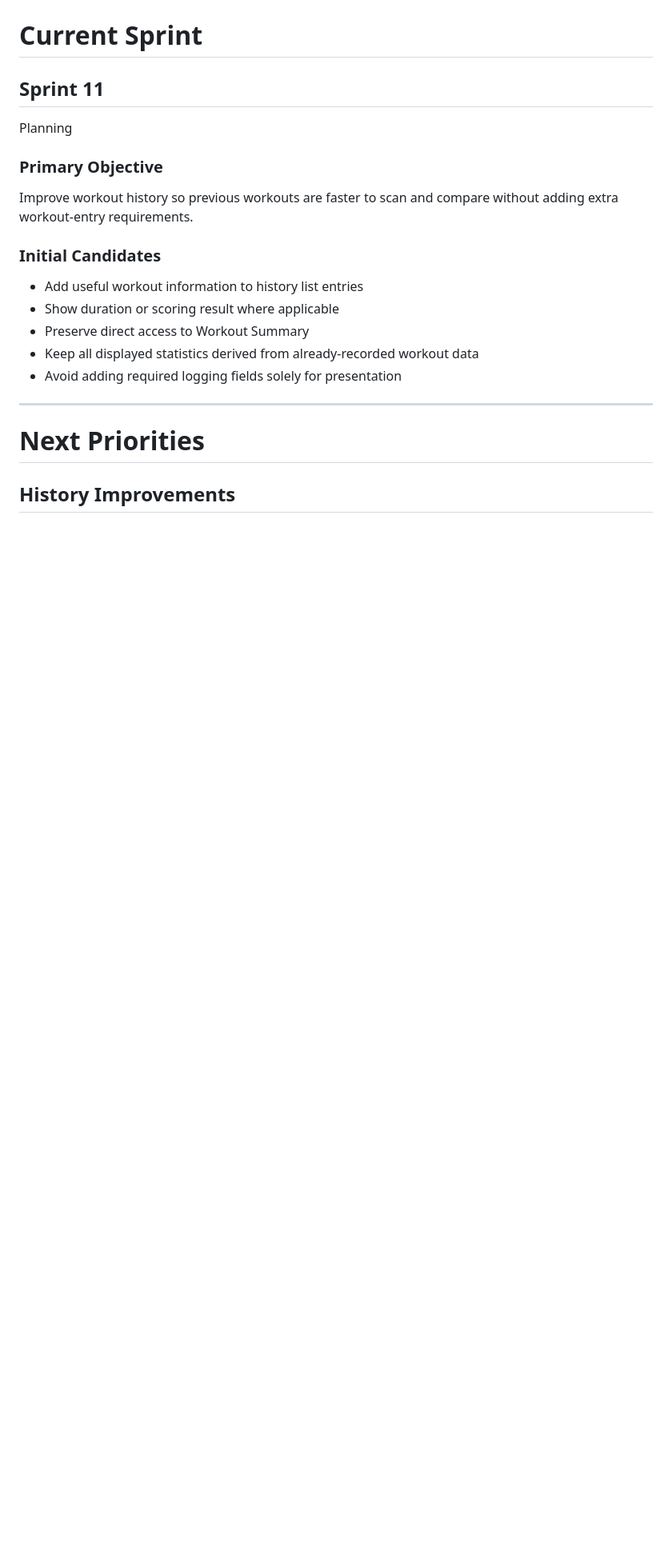
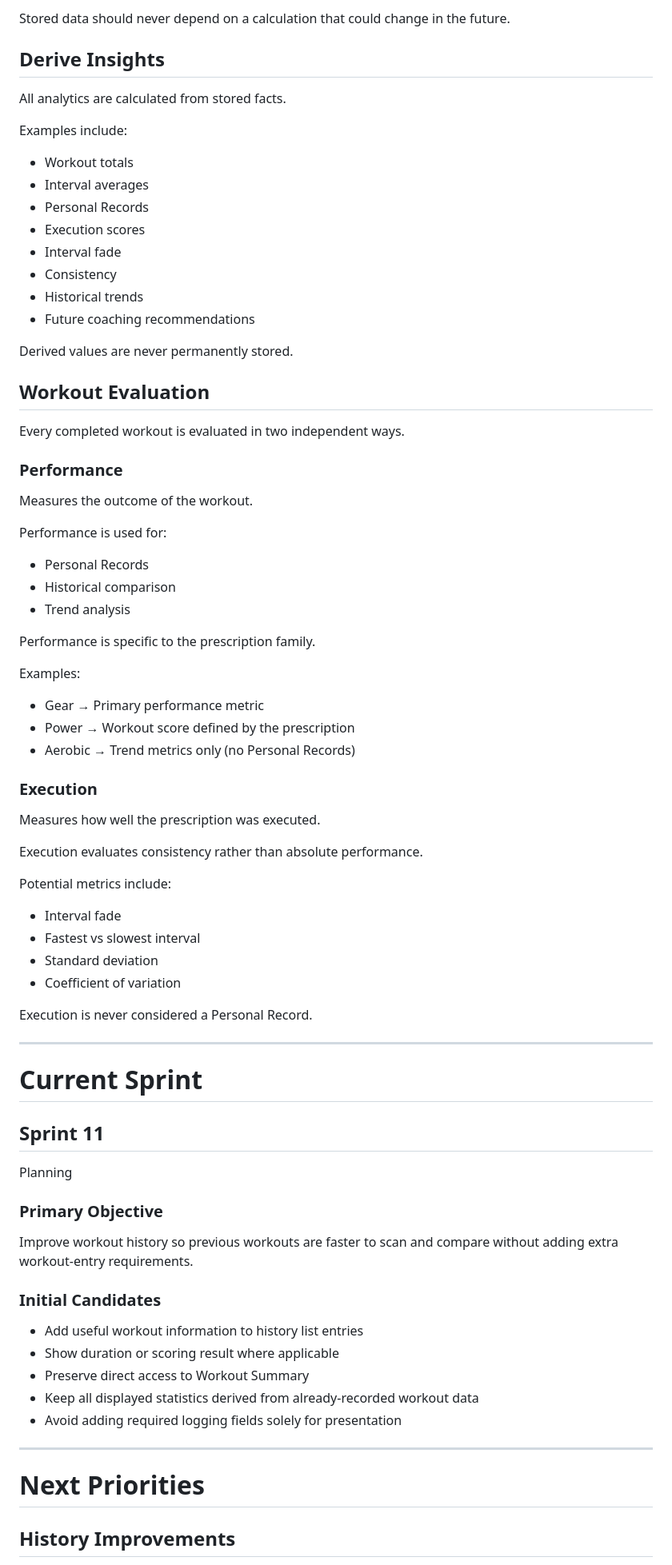
Before and after one commit to mrchrislivingston/mft-gear-matrix, a Markdown page: PROJECT.md, the part around one of its changes. Shown at 80% size. Drawn GitHub-style; blank space fills up the shorter version.

```diff
--- a/PROJECT.md
+++ b/PROJECT.md
@@ -427,3 +463,61 @@ Current capabilities include:
+Stored data should never depend on a calculation that could change in
+the future.
+
+## Derive Insights
+
+All analytics are calculated from stored facts.
+
+Examples include:
+
+-   Workout totals
+-   Interval averages
+-   Personal Records
+-   Execution scores
+-   Interval fade
+-   Consistency
+-   Historical trends
+-   Future coaching recommendations
+
+Derived values are never permanently stored.
+
+## Workout Evaluation
+
+Every completed workout is evaluated in two independent ways.
+
+### Performance
+
+Measures the outcome of the workout.
+
+Performance is used for:
+
+-   Personal Records
+-   Historical comparison
+-   Trend analysis
+
+Performance is specific to the prescription family.
+
+Examples:
+
+-   Gear → Primary performance metric
+-   Power → Workout score defined by the prescription
+-   Aerobic → Trend metrics only (no Personal Records)
+
+### Execution
+
+Measures how well the prescription was executed.
+
+Execution evaluates consistency rather than absolute performance.
+
+Potential metrics include:
+
+-   Interval fade
+-   Fastest vs slowest interval
+-   Standard deviation
+-   Coefficient of variation
+
+Execution is never considered a Personal Record.
+
+------------------------------------------------------------------------
 
 # Current Sprint
 
@@ -433,17 +527,19 @@ Planning
 
 ### Primary Objective
 
-Improve workout history so previous workouts are faster to scan and compare without adding extra workout-entry requirements.
+Improve workout history so previous workouts are faster to scan and
+compare without adding extra workout-entry requirements.
 
 ### Initial Candidates
 
-* Add useful workout information to history list entries
-* Show duration or scoring result where applicable
-* Preserve direct access to Workout Summary
-* Keep all displayed statistics derived from already-recorded workout data
-* Avoid adding required logging fields solely for presentation
+-   Add useful workout information to history list entries
+-   Show duration or scoring result where applicable
+-   Preserve direct access to Workout Summary
+-   Keep all displayed statistics derived from already-recorded workout
+    data
+-   Avoid adding required logging fields solely for presentation
 
----
+------------------------------------------------------------------------
 
 # Next Priorities
 
```
Also changed, not shown: other parts of PROJECT.md (+297 -258 lines).
